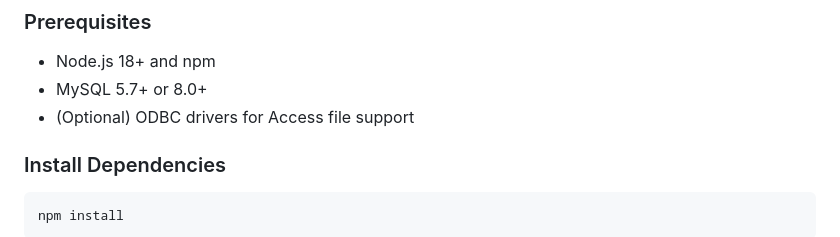
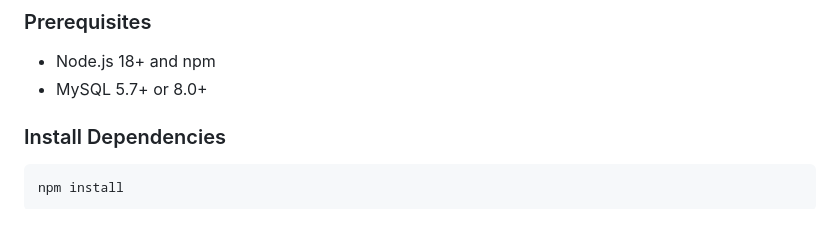
Before and after one commit to aledotcv/LIGA, a Markdown page: README.md, the part around the change. Drawn GitHub-style.

```diff
--- a/README.md
+++ b/README.md
@@ -23,7 +23,6 @@ A comprehensive toolkit for migrating data from CSV, JSON, XML, Access databases
 
 - Node.js 18+ and npm
 - MySQL 5.7+ or 8.0+
-- (Optional) ODBC drivers for Access file support
 
 ### Install Dependencies
 
```
